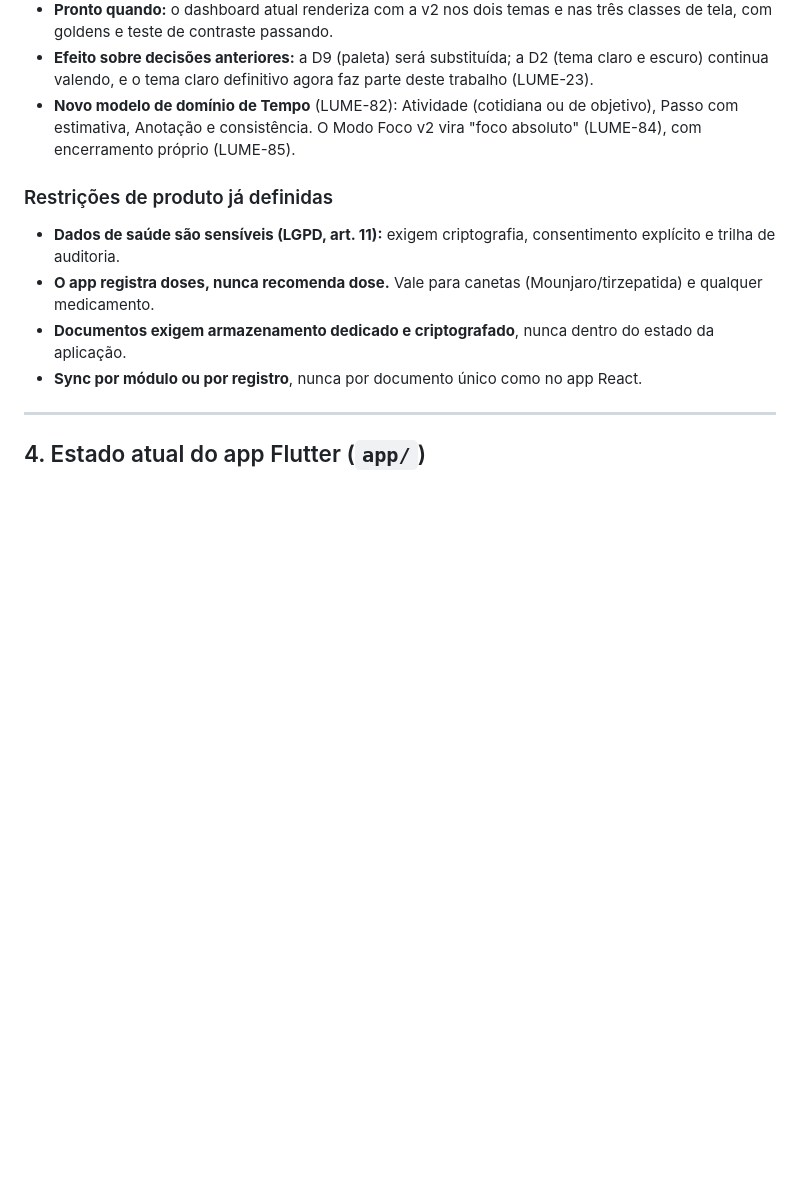
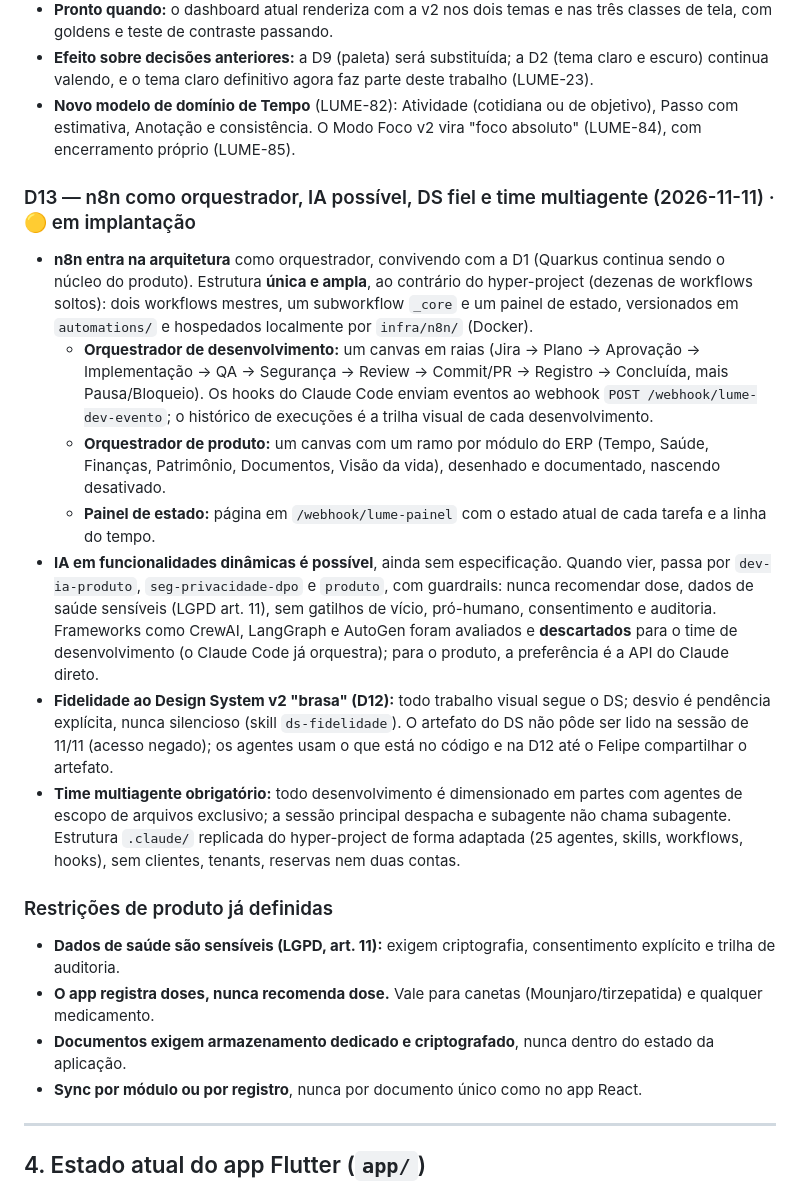
Before and after one commit to Felipe678/lume, a Markdown page: DECISOES_E_ROADMAP.md, the part around the change. GitHub-like rendering; blank space fills up the shorter version.

Commit message:
docs(decisoes): registra D13 (n8n orquestrador, IA possível, DS fiel, time multiagente)
Co-Authored-By: Claude Sonnet 5.5 <noreply@anthropic.com>

```diff
--- a/DECISOES_E_ROADMAP.md
+++ b/DECISOES_E_ROADMAP.md
@@ -120,6 +120,15 @@ Ordem aprovada: E0 → E1 → E2 → E3 → E4 → E5 → E6 → E7 (detalhes na
 - **Efeito sobre decisões anteriores:** a D9 (paleta) será substituída; a D2 (tema claro e escuro) continua valendo, e o tema claro definitivo agora faz parte deste trabalho (LUME-23).
 - **Novo modelo de domínio de Tempo** (LUME-82): Atividade (cotidiana ou de objetivo), Passo com estimativa, Anotação e consistência. O Modo Foco v2 vira "foco absoluto" (LUME-84), com encerramento próprio (LUME-85).
 
+### D13 — n8n como orquestrador, IA possível, DS fiel e time multiagente (2026-11-11) · 🟡 em implantação
+- **n8n entra na arquitetura** como orquestrador, convivendo com a D1 (Quarkus continua sendo o núcleo do produto). Estrutura **única e ampla**, ao contrário do hyper-project (dezenas de workflows soltos): dois workflows mestres, um subworkflow `_core` e um painel de estado, versionados em `automations/` e hospedados localmente por `infra/n8n/` (Docker).
+  - **Orquestrador de desenvolvimento:** um canvas em raias (Jira → Plano → Aprovação → Implementação → QA → Segurança → Review → Commit/PR → Registro → Concluída, mais Pausa/Bloqueio). Os hooks do Claude Code enviam eventos ao webhook `POST /webhook/lume-dev-evento`; o histórico de execuções é a trilha visual de cada desenvolvimento.
+  - **Orquestrador de produto:** um canvas com um ramo por módulo do ERP (Tempo, Saúde, Finanças, Patrimônio, Documentos, Visão da vida), desenhado e documentado, nascendo desativado.
+  - **Painel de estado:** página em `/webhook/lume-painel` com o estado atual de cada tarefa e a linha do tempo.
+- **IA em funcionalidades dinâmicas é possível**, ainda sem especificação. Quando vier, passa por `dev-ia-produto`, `seg-privacidade-dpo` e `produto`, com guardrails: nunca recomendar dose, dados de saúde sensíveis (LGPD art. 11), sem gatilhos de vício, pró-humano, consentimento e auditoria. Frameworks como CrewAI, LangGraph e AutoGen foram avaliados e **descartados** para o time de desenvolvimento (o Claude Code já orquestra); para o produto, a preferência é a API do Claude direto.
+- **Fidelidade ao Design System v2 "brasa" (D12):** todo trabalho visual segue o DS; desvio é pendência explícita, nunca silencioso (skill `ds-fidelidade`). O artefato do DS não pôde ser lido na sessão de 11/11 (acesso negado); os agentes usam o que está no código e na D12 até o Felipe compartilhar o artefato.
+- **Time multiagente obrigatório:** todo desenvolvimento é dimensionado em partes com agentes de escopo de arquivos exclusivo; a sessão principal despacha e subagente não chama subagente. Estrutura `.claude/` replicada do hyper-project de forma adaptada (25 agentes, skills, workflows, hooks), sem clientes, tenants, reservas nem duas contas.
+
 ### Restrições de produto já definidas
 - **Dados de saúde são sensíveis (LGPD, art. 11):** exigem criptografia, consentimento explícito e trilha de auditoria.
 - **O app registra doses, nunca recomenda dose.** Vale para canetas (Mounjaro/tirzepatida) e qualquer medicamento.
```
